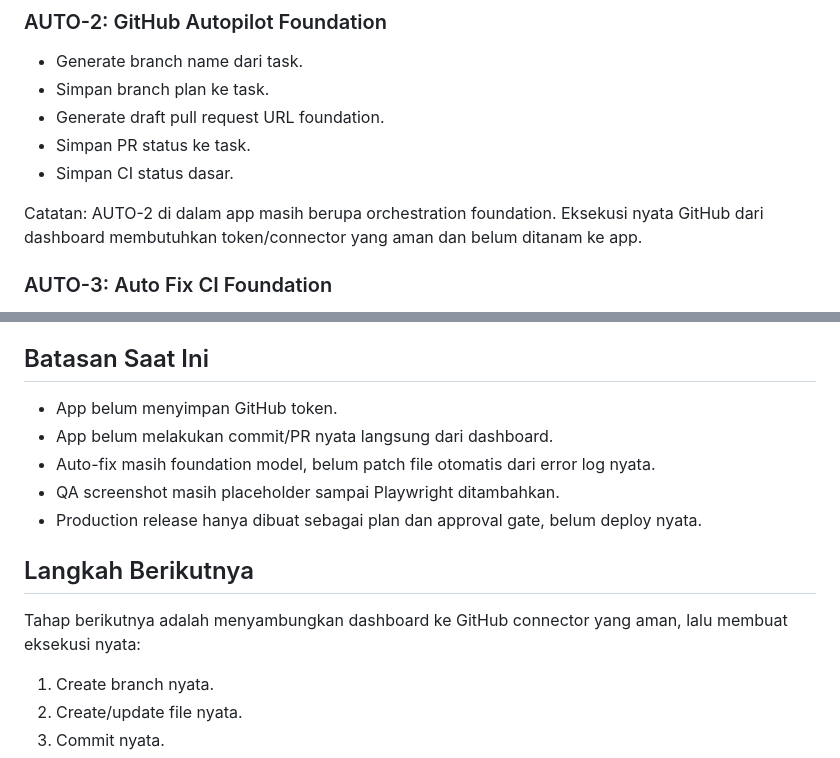
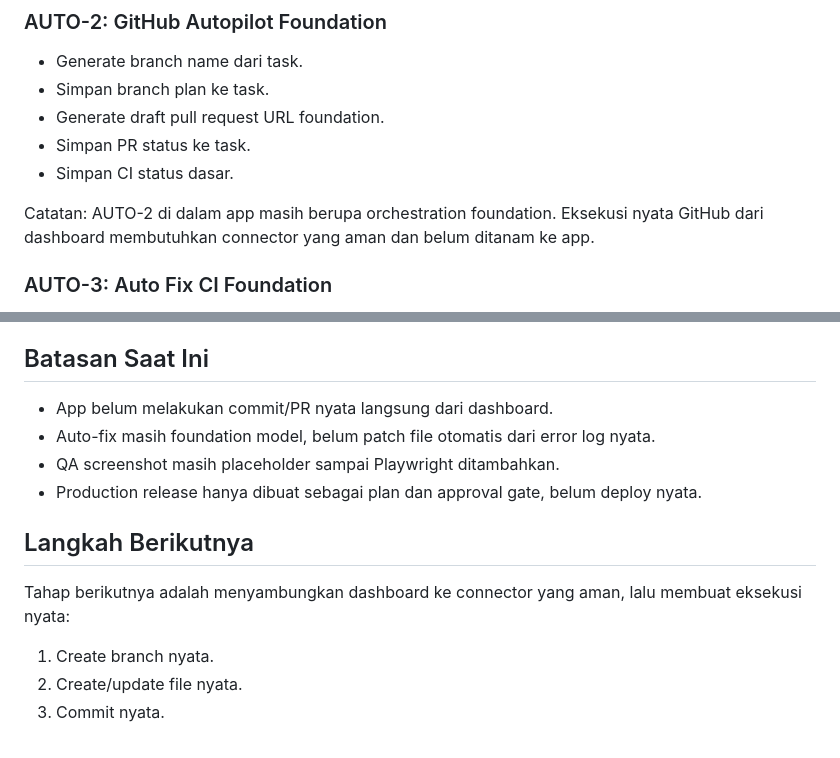
Before and after one commit to gioginanjar2212/belajar-github-actions, a Markdown page: README.md, 2 parts joined by grey strips. GitHub-like rendering.

Commit message:
AUTO-2-5 polish README safety wording

```diff
--- a/README.md
+++ b/README.md
@@ -42,7 +42,7 @@ Sprint yang sudah dibuat dalam foundation ini:
 - Simpan PR status ke task.
 - Simpan CI status dasar.
 
-Catatan: AUTO-2 di dalam app masih berupa orchestration foundation. Eksekusi nyata GitHub dari dashboard membutuhkan token/connector yang aman dan belum ditanam ke app.
+Catatan: AUTO-2 di dalam app masih berupa orchestration foundation. Eksekusi nyata GitHub dari dashboard membutuhkan connector yang aman dan belum ditanam ke app.
 
 ### AUTO-3: Auto Fix CI Foundation
 
@@ -290,7 +290,6 @@ Sistem wajib meminta approval user sebelum:
 
 ## Batasan Saat Ini
 
-- App belum menyimpan GitHub token.
 - App belum melakukan commit/PR nyata langsung dari dashboard.
 - Auto-fix masih foundation model, belum patch file otomatis dari error log nyata.
 - QA screenshot masih placeholder sampai Playwright ditambahkan.
@@ -298,7 +297,7 @@ Sistem wajib meminta approval user sebelum:
 
 ## Langkah Berikutnya
 
-Tahap berikutnya adalah menyambungkan dashboard ke GitHub connector yang aman, lalu membuat eksekusi nyata:
+Tahap berikutnya adalah menyambungkan dashboard ke connector yang aman, lalu membuat eksekusi nyata:
 
 1. Create branch nyata.
 2. Create/update file nyata.
```
